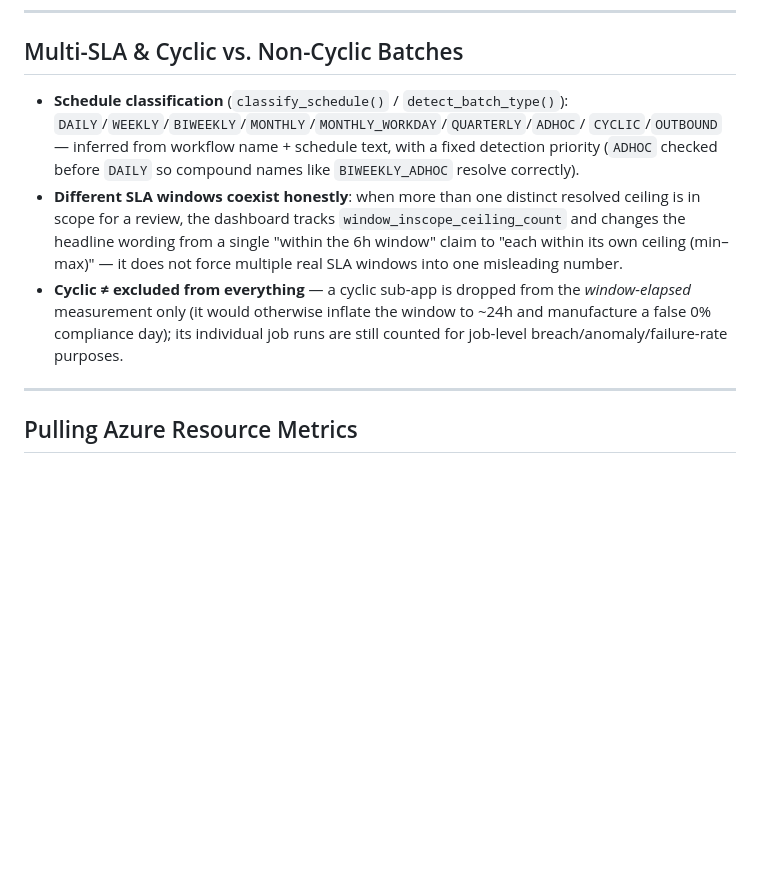
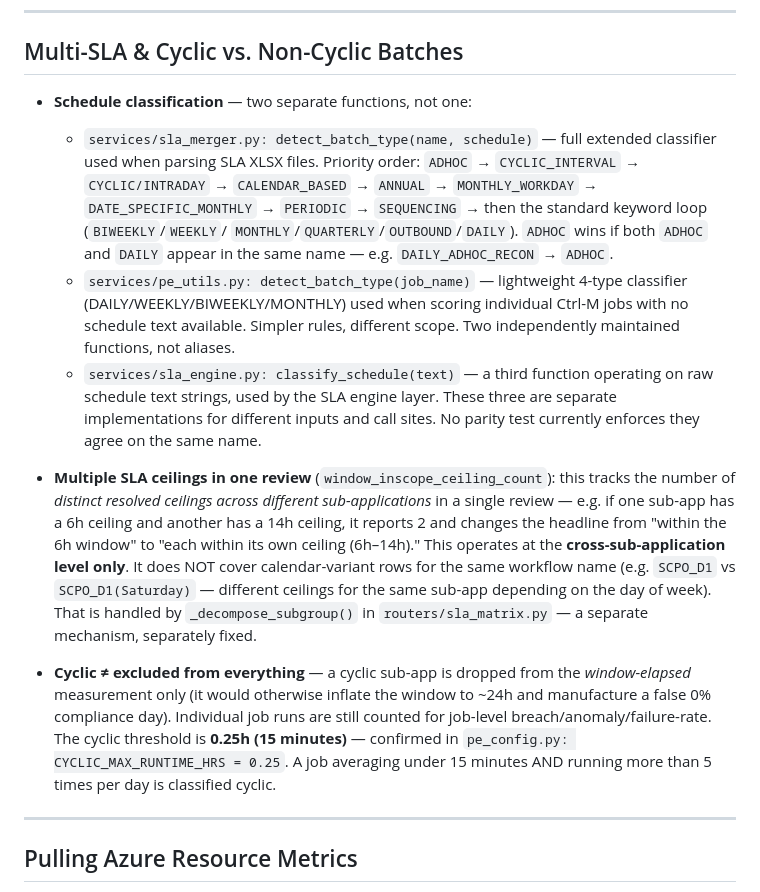
Before and after one commit to ayum321/PE_Dashboard, a Markdown page: PE_Dashboard_Presentation.md, the part around one of its changes. Rendered like a GitHub page; blank space fills up the shorter version.

Commit message:
Fix Multi-SLA/cyclic section and Azure sequence diagram
Multi-SLA section:
- Replaced the single 'classify_schedule()/detect_batch_type()' line with the accurate fact: three separate functions (sla_merger.py, pe_utils.py, sla_engine.py), different inputs/scope, not aliases. No parity test enforces agreement.
- BIWEEKLY_ADHOC example replaced with DAILY_ADHOC_RECON — a name that actually contains both competing tokens the ADHOC-before-DAILY priority rule resolves.
- Full detection priority order for sla_merger.detect_batch_type documented (ADHOC->CYCLIC_INTERVAL->CYCLIC->CALENDAR_BASED->ANNUAL->MONTHLY_WORKDAY->DATE_SPECIFIC_MONTHLY->PERIODIC->SEQUENCING->keyword loop).
- window_inscope_ceiling_count: clarified it operates at cross-sub-application level only, not calendar-variant level. Explicit note that SCPO_D1 vs SCPO_D1(Saturday) is handled by _decompose_subgroup separately.
- CYCLIC_MAX_RUNTIME_HRS confirmed as 0.25h (15 min) — pe_config.py:419 — stated explicitly, open question closed.

Sequence diagram:
- Added cached-credential alt/else branch (missing from prior draft — only cold-start was shown).
- Added App-->>PE return arrow on sign-in step (was the only fire-and-forget in a diagram of call/return pairs).
- Added scope note: 'Deep Dive panel — auth + fetch flow' so it is not read as the complete Azure architecture.

```diff
--- a/PE_Dashboard_Presentation.md
+++ b/PE_Dashboard_Presentation.md
@@ -372,21 +372,42 @@ before presenting this row as a shipped protection.
 
 ## Multi-SLA & Cyclic vs. Non-Cyclic Batches
 
-- **Schedule classification** (`classify_schedule()` / `detect_batch_type()`):
-  `DAILY`/`WEEKLY`/`BIWEEKLY`/`MONTHLY`/`MONTHLY_WORKDAY`/`QUARTERLY`/`ADHOC`/
-  `CYCLIC`/`OUTBOUND` — inferred from workflow name + schedule text, with a
-  fixed detection priority (`ADHOC` checked before `DAILY` so compound names
-  like `BIWEEKLY_ADHOC` resolve correctly).
-- **Different SLA windows coexist honestly**: when more than one distinct
-  resolved ceiling is in scope for a review, the dashboard tracks
-  `window_inscope_ceiling_count` and changes the headline wording from a
-  single "within the 6h window" claim to "each within its own ceiling
-  (min–max)" — it does not force multiple real SLA windows into one
-  misleading number.
-- **Cyclic ≠ excluded from everything** — a cyclic sub-app is dropped from the
-  *window-elapsed* measurement only (it would otherwise inflate the window to
-  ~24h and manufacture a false 0% compliance day); its individual job runs
-  are still counted for job-level breach/anomaly/failure-rate purposes.
+- **Schedule classification** — two separate functions, not one:
+  - `services/sla_merger.py: detect_batch_type(name, schedule)` — full
+    extended classifier used when parsing SLA XLSX files. Priority order:
+    `ADHOC` → `CYCLIC_INTERVAL` → `CYCLIC/INTRADAY` → `CALENDAR_BASED` →
+    `ANNUAL` → `MONTHLY_WORKDAY` → `DATE_SPECIFIC_MONTHLY` → `PERIODIC` →
+    `SEQUENCING` → then the standard keyword loop (`BIWEEKLY`/`WEEKLY`/
+    `MONTHLY`/`QUARTERLY`/`OUTBOUND`/`DAILY`). `ADHOC` wins if both `ADHOC`
+    and `DAILY` appear in the same name — e.g. `DAILY_ADHOC_RECON` → `ADHOC`.
+  - `services/pe_utils.py: detect_batch_type(job_name)` — lightweight
+    4-type classifier (DAILY/WEEKLY/BIWEEKLY/MONTHLY) used when scoring
+    individual Ctrl-M jobs with no schedule text available. Simpler rules,
+    different scope. Two independently maintained functions, not aliases.
+  - `services/sla_engine.py: classify_schedule(text)` — a third function
+    operating on raw schedule text strings, used by the SLA engine layer.
+  These three are separate implementations for different inputs and call
+  sites. No parity test currently enforces they agree on the same name.
+
+- **Multiple SLA ceilings in one review** (`window_inscope_ceiling_count`):
+  this tracks the number of *distinct resolved ceilings across different
+  sub-applications* in a single review — e.g. if one sub-app has a 6h
+  ceiling and another has a 14h ceiling, it reports 2 and changes the
+  headline from "within the 6h window" to "each within its own ceiling
+  (6h–14h)." This operates at the **cross-sub-application level only**.
+  It does NOT cover calendar-variant rows for the same workflow name
+  (e.g. `SCPO_D1` vs `SCPO_D1(Saturday)` — different ceilings for the
+  same sub-app depending on the day of week). That is handled by
+  `_decompose_subgroup()` in `routers/sla_matrix.py` — a separate
+  mechanism, separately fixed.
+
+- **Cyclic ≠ excluded from everything** — a cyclic sub-app is dropped from
+  the *window-elapsed* measurement only (it would otherwise inflate the
+  window to ~24h and manufacture a false 0% compliance day). Individual
+  job runs are still counted for job-level breach/anomaly/failure-rate.
+  The cyclic threshold is **0.25h (15 minutes)** — confirmed in
+  `pe_config.py: CYCLIC_MAX_RUNTIME_HRS = 0.25`. A job averaging under
+  15 minutes AND running more than 5 times per day is classified cyclic.
 
 ---
 
```
Also changed, not shown: other parts of PE_Dashboard_Presentation.md (+7 -1 lines).
